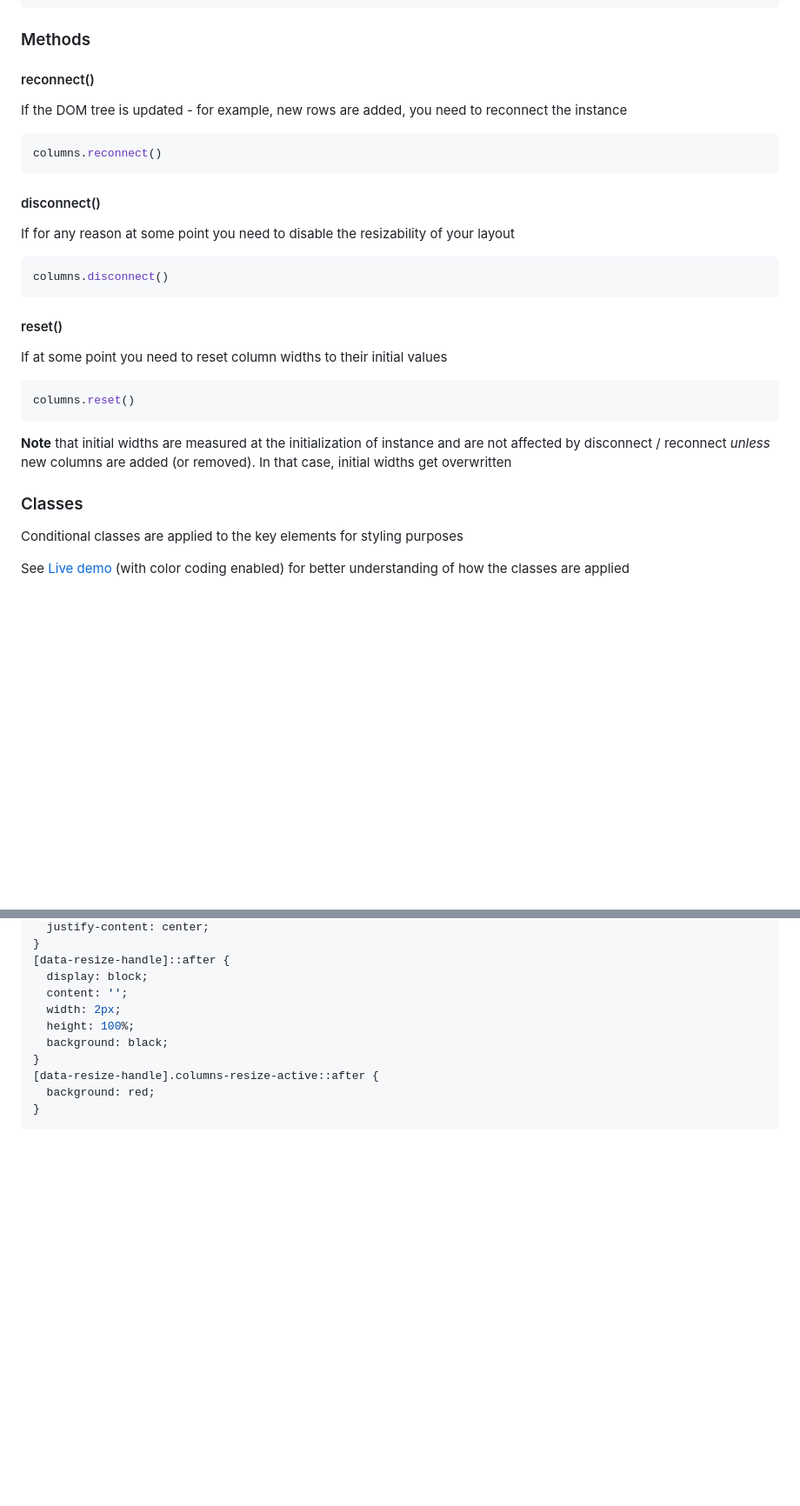
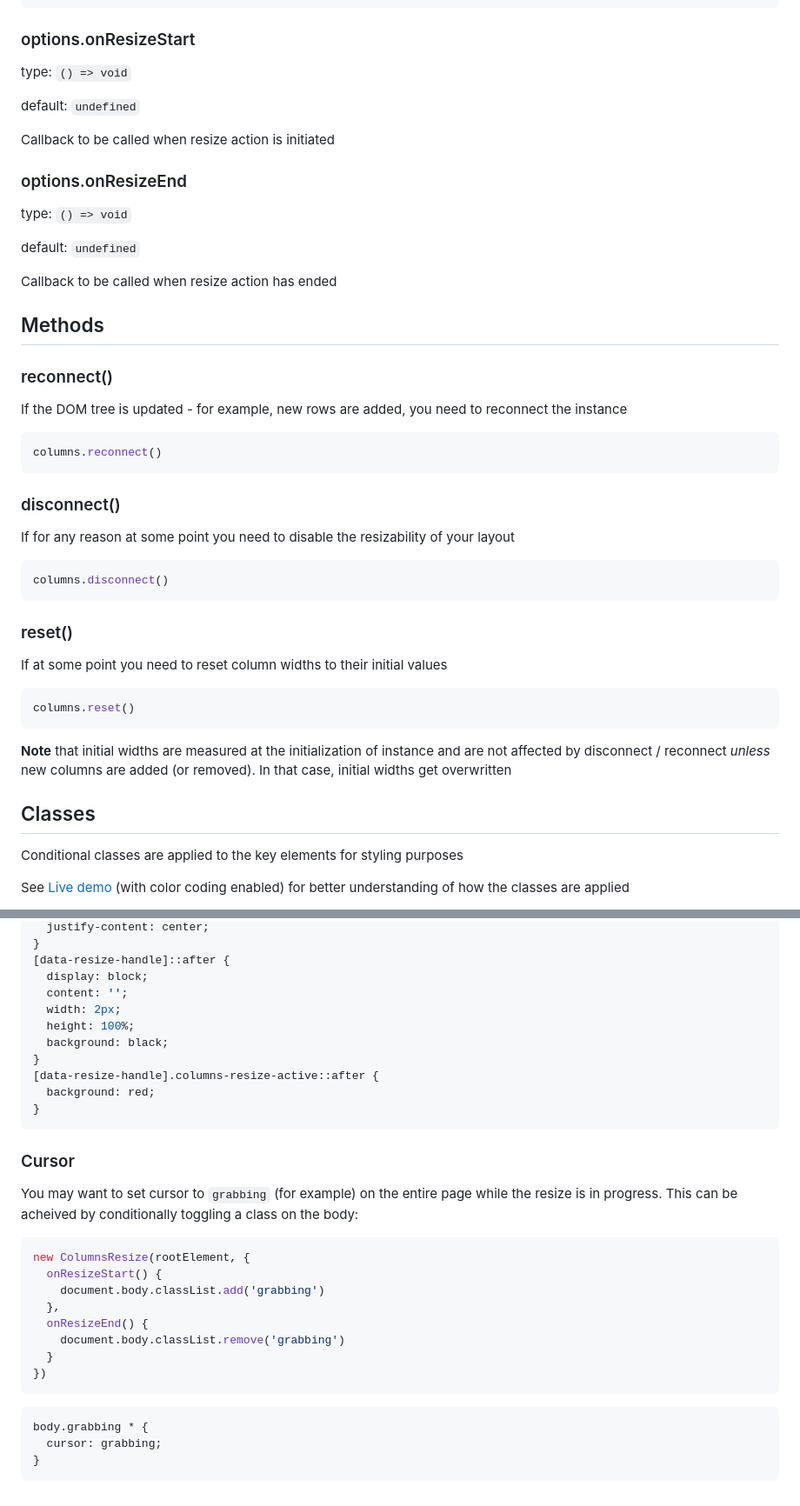
Before and after one commit to gVguy/columns-resize, a Markdown page: README.md, 2 parts joined by grey strips. Shown at 87% size. Drawn GitHub-style; blank space fills up the shorter version.

Commit message:
add opts callbacks & cursor section to readme

````diff
--- a/README.md
+++ b/README.md
@@ -156,9 +157,25 @@ If you need to exclude some rows from automatic resize handle generation, use `d
 </div>
 ```
 
-### Methods
+### options.onResizeStart
 
-#### reconnect()
+type: `() => void`
+
+default: `undefined`
+
+Callback to be called when resize action is initiated
+
+### options.onResizeEnd
+
+type: `() => void`
+
+default: `undefined`
+
+Callback to be called when resize action has ended
+
+## Methods
+
+### reconnect()
 
 If the DOM tree is updated - for example, new rows are added, you need to reconnect the instance
 
@@ -166,7 +183,7 @@ If the DOM tree is updated - for example, new rows are added, you need to reconn
 columns.reconnect()
 ```
 
-#### disconnect()
+### disconnect()
 
 If for any reason at some point you need to disable the resizability of your layout
 
@@ -174,7 +191,7 @@ If for any reason at some point you need to disable the resizability of your lay
 columns.disconnect()
 ```
 
-#### reset()
+### reset()
 
 If at some point you need to reset column widths to their initial values
 
@@ -184,7 +201,7 @@ columns.reset()
 
 **Note** that initial widths are measured at the initialization of instance and are not affected by disconnect / reconnect *unless* new columns are added (or removed). In that case, initial widths get overwritten
 
-### Classes
+## Classes
 
 Conditional classes are applied to the key elements for styling purposes
 
@@ -273,3 +290,23 @@ You may find it useful to increase the size of the handle to make it more clicka
   background: red;
 }
 ```
+
+### Cursor
+
+You may want to set cursor to `grabbing` (for example) on the entire page while the resize is in progress. This can be acheived by conditionally toggling a class on the body:
+
+```js
+new ColumnsResize(rootElement, {
+  onResizeStart() {
+    document.body.classList.add('grabbing')
+  },
+  onResizeEnd() {
+    document.body.classList.remove('grabbing')
+  }
+})
+```
+```css
+body.grabbing * {
+  cursor: grabbing;
+}
+```
````
Also changed, not shown: other parts of README.md (+15 -14 lines).
